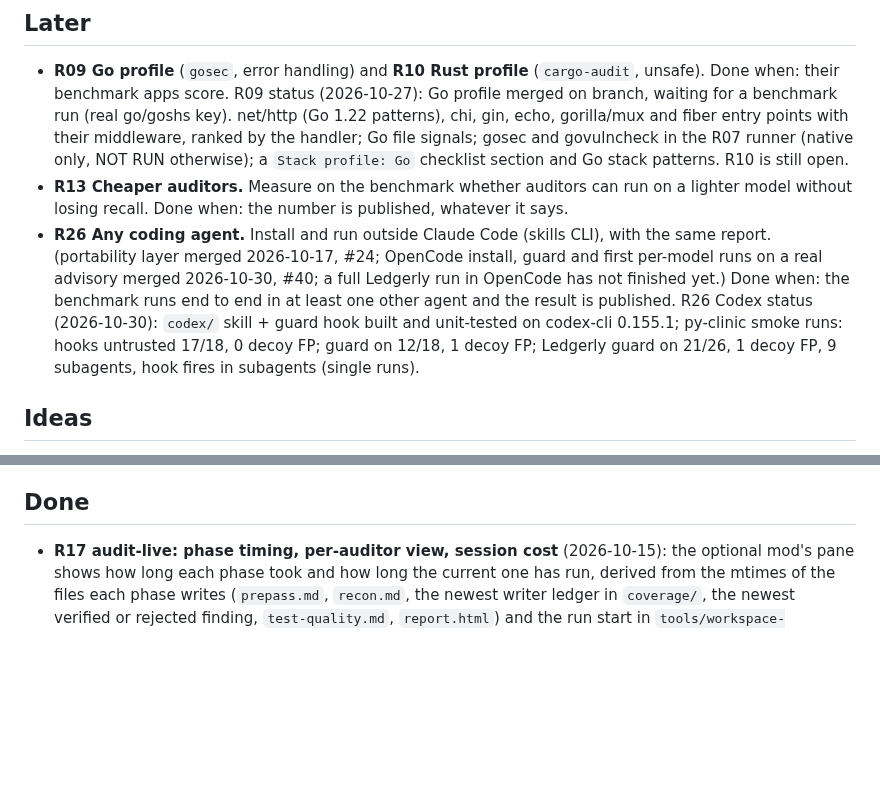
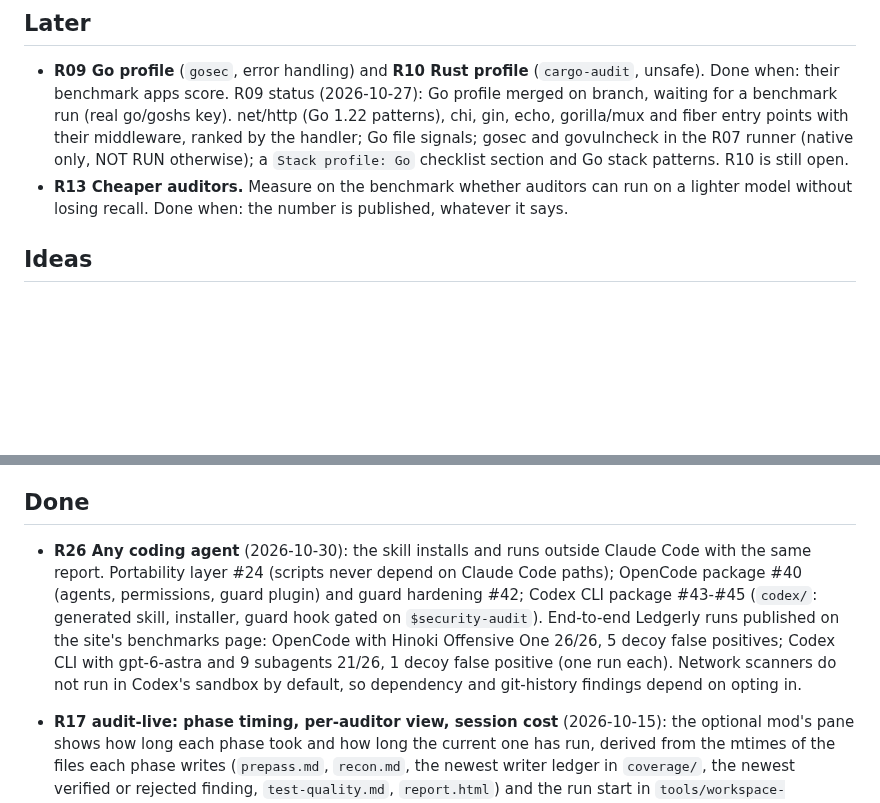
Before and after one commit to bartek-filipiuk/security-audit-skill, a Markdown page: ROADMAP.md, 2 parts joined by grey strips. Drawn GitHub-style; blank space fills up the shorter version.

```diff
--- a/ROADMAP.md
+++ b/ROADMAP.md
@@ -94,10 +94,6 @@ Rules that apply to every item:
   otherwise); a `Stack profile: Go` checklist section and Go stack patterns. R10 is still open.
 - **R13 Cheaper auditors.** Measure on the benchmark whether auditors can run on a lighter model without
   losing recall. Done when: the number is published, whatever it says.
-- **R26 Any coding agent.** Install and run outside Claude Code (skills CLI), with the same report.
-  (portability layer merged 2026-10-17, #24; OpenCode install, guard and first per-model runs on a real
-  advisory merged 2026-10-30, #40; a full Ledgerly run in OpenCode has not finished yet.) Done when: the benchmark runs end to end in at least one other agent and the result is published.
-  R26 Codex status (2026-10-30): `codex/` skill + guard hook built and unit-tested on codex-cli 0.155.1; py-clinic smoke runs: hooks untrusted 17/18, 0 decoy FP; guard on 12/18, 1 decoy FP; Ledgerly guard on 21/26, 1 decoy FP, 9 subagents, hook fires in subagents (single runs).
 
 ## Ideas
 
@@ -132,6 +128,13 @@ Rules that apply to every item:
 
 ## Done
 
+- **R26 Any coding agent** (2026-10-30): the skill installs and runs outside Claude Code with the same report.
+  Portability layer #24 (scripts never depend on Claude Code paths); OpenCode package #40 (agents, permissions,
+  guard plugin) and guard hardening #42; Codex CLI package #43-#45 (`codex/`: generated skill, installer, guard
+  hook gated on `$security-audit`). End-to-end Ledgerly runs published on the site's benchmarks page: OpenCode with
+  Hinoki Offensive One 26/26, 5 decoy false positives; Codex CLI with gpt-6-astra and 9 subagents 21/26, 1 decoy
+  false positive (one run each). Network scanners do not run in Codex's sandbox by default, so dependency and
+  git-history findings depend on opting in.
 - **R17 audit-live: phase timing, per-auditor view, session cost** (2026-10-15): the optional mod's pane shows
   how long each phase took and how long the current one has run, derived from the mtimes of the files each phase
   writes (`prepass.md`, `recon.md`, the newest writer ledger in `coverage/`, the newest verified or rejected
```
Also changed, not shown: README.md (+2 -1 lines).
